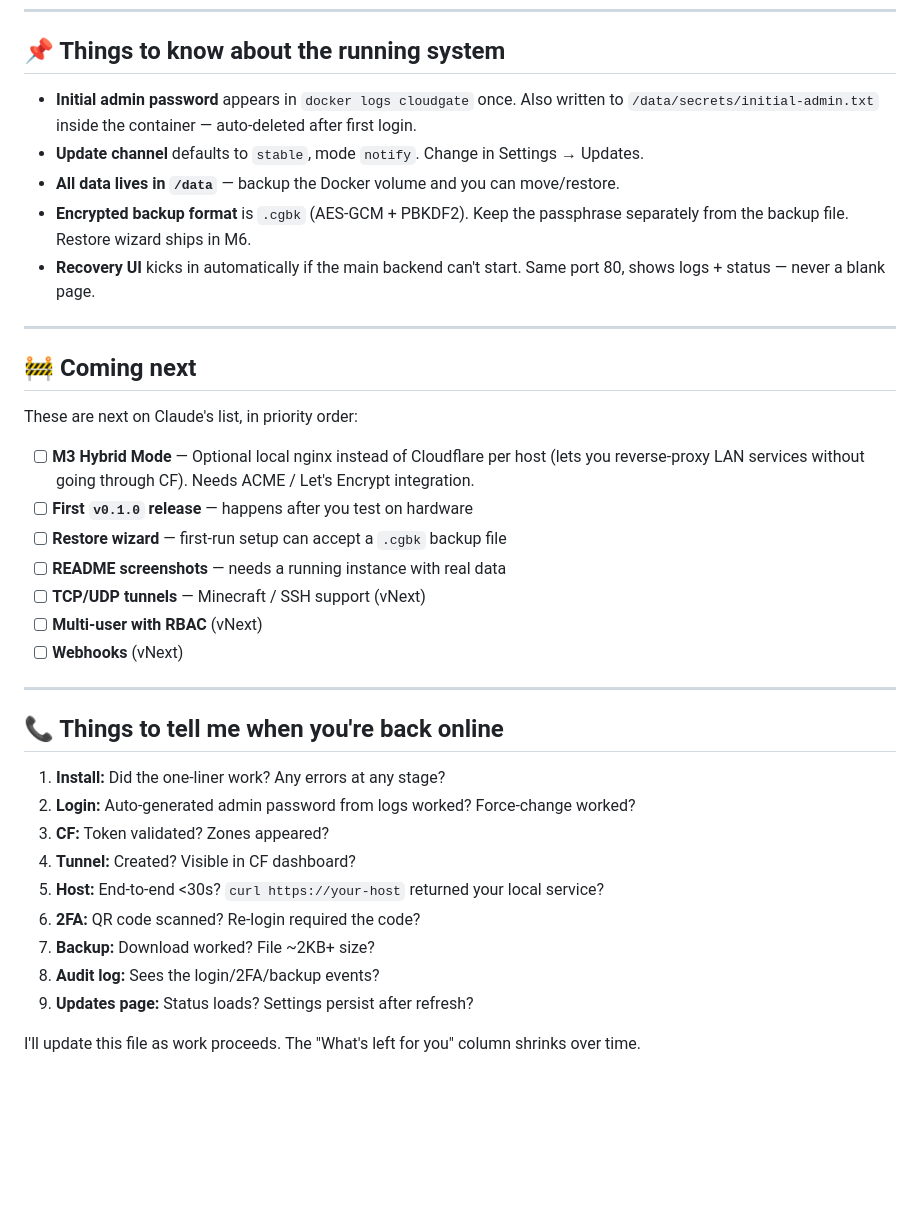
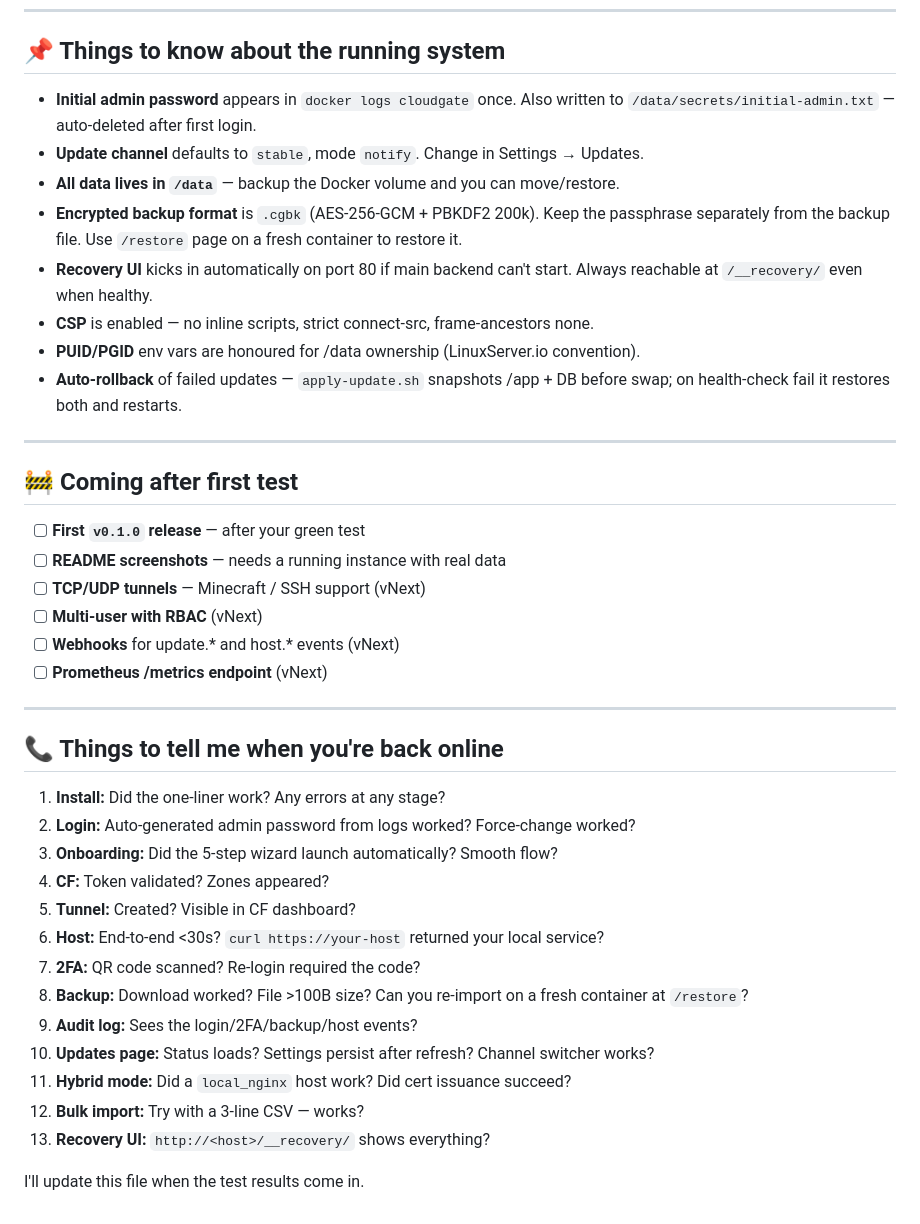
Before and after one commit to Elias02345/CloudGate, a Markdown page: TODO_FOR_USER.md, the part around one of its changes. Drawn GitHub-style; blank space fills up the shorter version.

```diff
--- a/TODO_FOR_USER.md
+++ b/TODO_FOR_USER.md
@@ -168,30 +195,28 @@ Don't enable on `dev` — we push there frequently.
 ## 📌 Things to know about the running system
 
 - **Initial admin password** appears in `docker logs cloudgate` once. Also written
-  to `/data/secrets/initial-admin.txt` inside the container — auto-deleted after
-  first login.
+  to `/data/secrets/initial-admin.txt` — auto-deleted after first login.
 - **Update channel** defaults to `stable`, mode `notify`. Change in Settings → Updates.
 - **All data lives in `/data`** — backup the Docker volume and you can move/restore.
-- **Encrypted backup format** is `.cgbk` (AES-GCM + PBKDF2). Keep the passphrase
-  separately from the backup file. Restore wizard ships in M6.
-- **Recovery UI** kicks in automatically if the main backend can't start.
-  Same port 80, shows logs + status — never a blank page.
+- **Encrypted backup format** is `.cgbk` (AES-256-GCM + PBKDF2 200k). Keep the passphrase
+  separately from the backup file. Use `/restore` page on a fresh container to restore it.
+- **Recovery UI** kicks in automatically on port 80 if main backend can't start.
+  Always reachable at `/__recovery/` even when healthy.
+- **CSP** is enabled — no inline scripts, strict connect-src, frame-ancestors none.
+- **PUID/PGID** env vars are honoured for /data ownership (LinuxServer.io convention).
+- **Auto-rollback** of failed updates — `apply-update.sh` snapshots /app + DB before
+  swap; on health-check fail it restores both and restarts.
 
 ---
 
-## 🚧 Coming next
+## 🚧 Coming after first test
 
-These are next on Claude's list, in priority order:
-
-- [ ] **M3 Hybrid Mode** — Optional local nginx instead of Cloudflare per host
-  (lets you reverse-proxy LAN services without going through CF). Needs ACME
-  / Let's Encrypt integration.
-- [ ] **First `v0.1.0` release** — happens after you test on hardware
-- [ ] **Restore wizard** — first-run setup can accept a `.cgbk` backup file
+- [ ] **First `v0.1.0` release** — after your green test
 - [ ] **README screenshots** — needs a running instance with real data
 - [ ] **TCP/UDP tunnels** — Minecraft / SSH support (vNext)
 - [ ] **Multi-user with RBAC** (vNext)
-- [ ] **Webhooks** (vNext)
+- [ ] **Webhooks** for update.* and host.* events (vNext)
+- [ ] **Prometheus /metrics endpoint** (vNext)
 
 ---
 
@@ -199,12 +224,16 @@ These are next on Claude's list, in priority order:
 
 1. **Install:** Did the one-liner work? Any errors at any stage?
 2. **Login:** Auto-generated admin password from logs worked? Force-change worked?
-3. **CF:** Token validated? Zones appeared?
-4. **Tunnel:** Created? Visible in CF dashboard?
-5. **Host:** End-to-end <30s? `curl https://your-host` returned your local service?
-6. **2FA:** QR code scanned? Re-login required the code?
-7. **Backup:** Download worked? File ~2KB+ size?
-8. **Audit log:** Sees the login/2FA/backup events?
-9. **Updates page:** Status loads? Settings persist after refresh?
+3. **Onboarding:** Did the 5-step wizard launch automatically? Smooth flow?
+4. **CF:** Token validated? Zones appeared?
+5. **Tunnel:** Created? Visible in CF dashboard?
+6. **Host:** End-to-end <30s? `curl https://your-host` returned your local service?
+7. **2FA:** QR code scanned? Re-login required the code?
+8. **Backup:** Download worked? File >100B size? Can you re-import on a fresh container at `/restore`?
+9. **Audit log:** Sees the login/2FA/backup/host events?
+10. **Updates page:** Status loads? Settings persist after refresh? Channel switcher works?
+11. **Hybrid mode:** Did a `local_nginx` host work? Did cert issuance succeed?
+12. **Bulk import:** Try with a 3-line CSV — works?
+13. **Recovery UI:** `http://<host>/__recovery/` shows everything?
 
-I'll update this file as work proceeds. The "What's left for you" column shrinks over time.
+I'll update this file when the test results come in.
```
Also changed, not shown: other parts of TODO_FOR_USER.md (+82 -55 lines).
